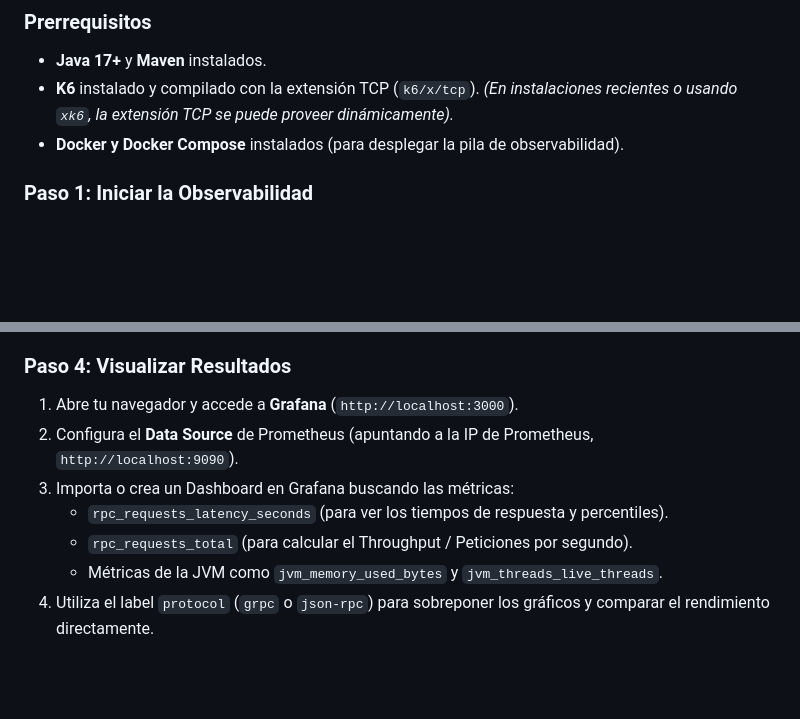
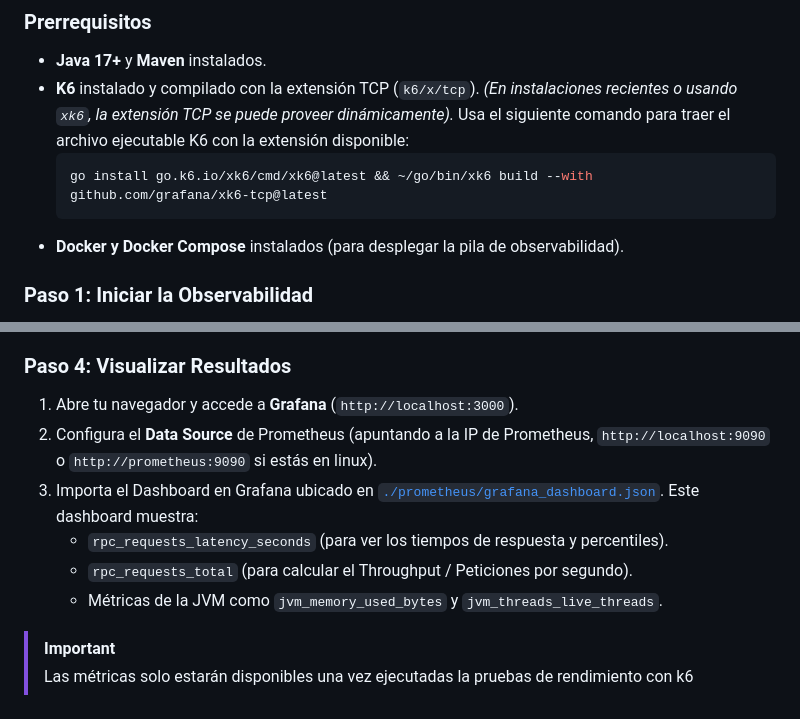
Before and after one commit to jorghee/distributed-systems-foundations, a Markdown page: labs/5_rpc_grpc/README.md, 2 parts joined by grey strips. GitHub-like rendering; blank space fills up the shorter version.

Commit message:
docs: add dependencies and dashboard

````diff
--- a/labs/5_rpc_grpc/README.md
+++ b/labs/5_rpc_grpc/README.md
@@ -75,6 +75,10 @@ Para ejecutar la comparativa de carga entre gRPC y JSON-RPC y monitorizar los re
 ### Prerrequisitos
 - **Java 17+** y **Maven** instalados.
 - **K6** instalado y compilado con la extensión TCP (`k6/x/tcp`). *(En instalaciones recientes o usando `xk6`, la extensión TCP se puede proveer dinámicamente).*
+    Usa el siguiente comando para traer el archivo ejecutable K6 con la extensión disponible:
+    ```sh
+    go install go.k6.io/xk6/cmd/xk6@latest && ~/go/bin/xk6 build --with github.com/grafana/xk6-tcp@latest
+    ```
 - **Docker y Docker Compose** instalados (para desplegar la pila de observabilidad).
 
 ### Paso 1: Iniciar la Observabilidad
@@ -120,9 +124,11 @@ Asegúrate de usar un binario de K6 que contenga la extensión `k6/x/tcp`:
 
 ### Paso 4: Visualizar Resultados
 1. Abre tu navegador y accede a **Grafana** (`http://localhost:3000`).
-2. Configura el **Data Source** de Prometheus (apuntando a la IP de Prometheus, `http://localhost:9090`).
-3. Importa o crea un Dashboard en Grafana buscando las métricas:
+2. Configura el **Data Source** de Prometheus (apuntando a la IP de Prometheus, `http://localhost:9090` o `http://prometheus:9090` si estás en linux).
+3. Importa el Dashboard en Grafana ubicado en [`./prometheus/grafana_dashboard.json`](./prometheus/grafana_dashboard.json). Este dashboard muestra:
    - `rpc_requests_latency_seconds` (para ver los tiempos de respuesta y percentiles).
    - `rpc_requests_total` (para calcular el Throughput / Peticiones por segundo).
    - Métricas de la JVM como `jvm_memory_used_bytes` y `jvm_threads_live_threads`.
-4. Utiliza el label `protocol` (`grpc` o `json-rpc`) para sobreponer los gráficos y comparar el rendimiento directamente.
+
+> [!IMPORTANT]
+> Las métricas solo estarán disponibles una vez ejecutadas la pruebas de rendimiento con k6
````
